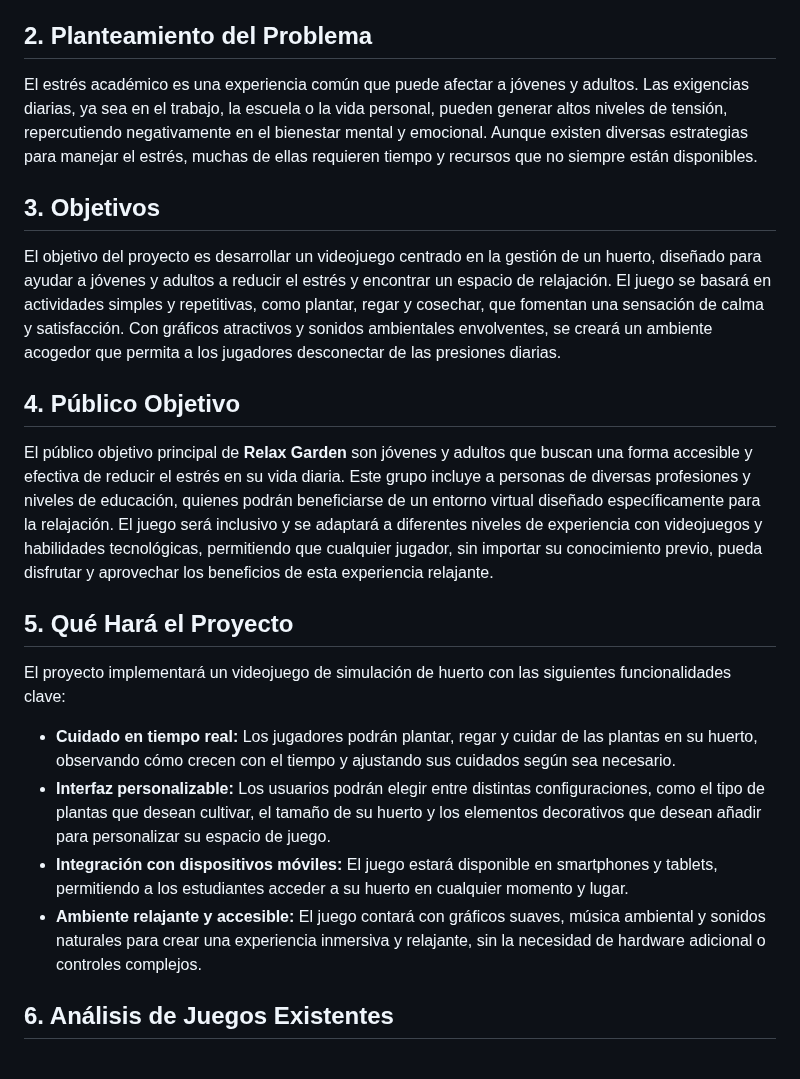
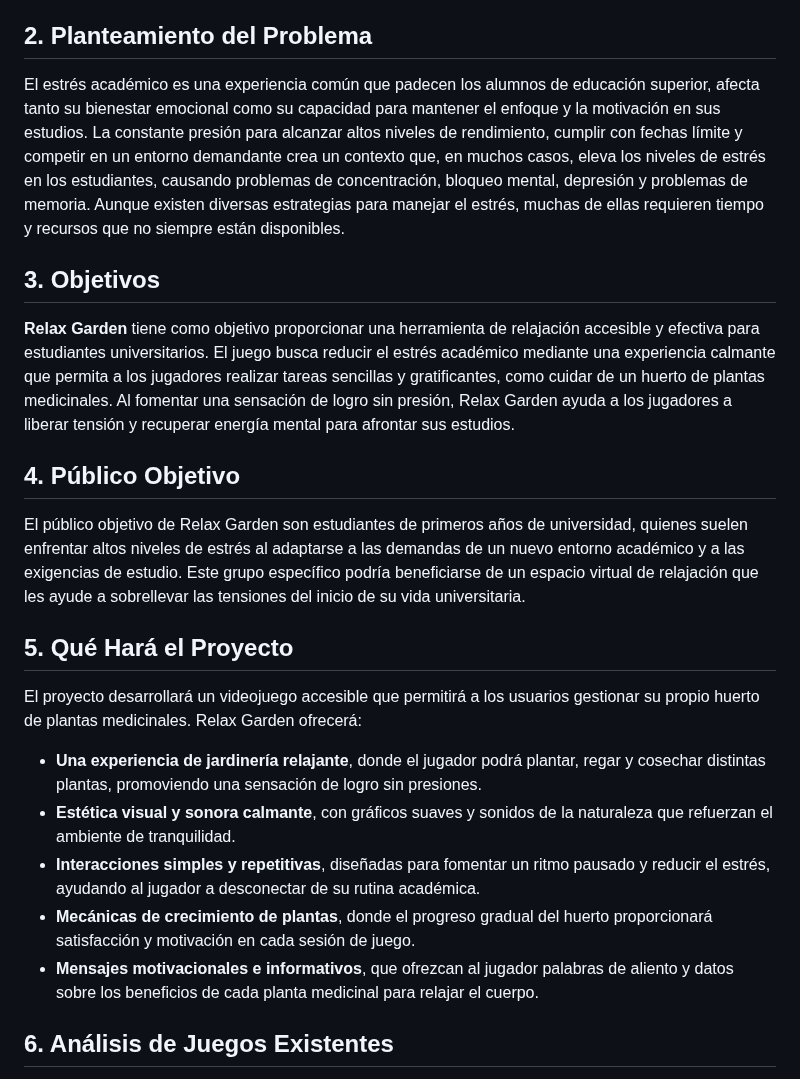
Before and after one commit to smenaquispe/InteraccionHumanoComputador, a Markdown page: README.md, the part around the change. Drawn GitHub-style.

```diff
--- a/README.md
+++ b/README.md
@@ -32,20 +32,22 @@
 El estrés académico es un desafío común en la vida de jóvenes universitarios, quienes a menudo recurren a los videojuegos para desconectar de sus responsabilidades diarias. **Relax Garden** es un videojuego diseñado para ofrecer un espacio virtual de calma y tranquilidad. Con gráficos suaves y sonidos de la naturaleza, el juego permitirá a los usuarios gestionar un pequeño huerto donde podrán plantar, regar y cuidar de plantas medicinales, como la amapola, tila, hierbaluisa y valeriana. El objetivo es crear una experiencia relajante y gratificante, donde el crecimiento de las plantas brinde una sensación de logro sin generar presión, ayudando a los jugadores a reducir su estrés y disfrutar de un momento de paz en su rutina.
 
 ## 2. Planteamiento del Problema
-El estrés académico es una experiencia común que puede afectar a jóvenes y adultos. Las exigencias diarias, ya sea en el trabajo, la escuela o la vida personal, pueden generar altos niveles de tensión, repercutiendo negativamente en el bienestar mental y emocional. Aunque existen diversas estrategias para manejar el estrés, muchas de ellas requieren tiempo y recursos que no siempre están disponibles.
+El estrés académico es una experiencia común que padecen los alumnos de educación superior, afecta tanto su bienestar emocional como su capacidad para mantener el enfoque y la motivación en sus estudios. La constante presión para alcanzar altos niveles de rendimiento, cumplir con fechas límite y competir en un entorno demandante crea un contexto que, en muchos casos, eleva los niveles de estrés en los estudiantes, causando problemas de concentración, bloqueo mental, depresión y problemas de memoria. Aunque existen diversas estrategias para manejar el estrés, muchas de ellas requieren tiempo y recursos que no siempre están disponibles.
 
 ## 3. Objetivos
-El objetivo del proyecto es desarrollar un videojuego centrado en la gestión de un huerto, diseñado para ayudar a jóvenes y adultos a reducir el estrés y encontrar un espacio de relajación. El juego se basará en actividades simples y repetitivas, como plantar, regar y cosechar, que fomentan una sensación de calma y satisfacción. Con gráficos atractivos y sonidos ambientales envolventes, se creará un ambiente acogedor que permita a los jugadores desconectar de las presiones diarias.
+**Relax Garden** tiene como objetivo proporcionar una herramienta de relajación accesible y efectiva para estudiantes universitarios. El juego busca reducir el estrés académico mediante una experiencia calmante que permita a los jugadores realizar tareas sencillas y gratificantes, como cuidar de un huerto de plantas medicinales. Al fomentar una sensación de logro sin presión, Relax Garden ayuda a los jugadores a liberar tensión y recuperar energía mental para afrontar sus estudios.
 
 ## 4. Público Objetivo
-El público objetivo principal de **Relax Garden** son jóvenes y adultos que buscan una forma accesible y efectiva de reducir el estrés en su vida diaria. Este grupo incluye a personas de diversas profesiones y niveles de educación, quienes podrán beneficiarse de un entorno virtual diseñado específicamente para la relajación. El juego será inclusivo y se adaptará a diferentes niveles de experiencia con videojuegos y habilidades tecnológicas, permitiendo que cualquier jugador, sin importar su conocimiento previo, pueda disfrutar y aprovechar los beneficios de esta experiencia relajante.
+El público objetivo de Relax Garden son estudiantes de primeros años de universidad, quienes suelen enfrentar altos niveles de estrés al adaptarse a las demandas de un nuevo entorno académico y a las exigencias de estudio. Este grupo específico podría beneficiarse de un espacio virtual de relajación que les ayude a sobrellevar las tensiones del inicio de su vida universitaria.
 
 ## 5. Qué Hará el Proyecto
-El proyecto implementará un videojuego de simulación de huerto con las siguientes funcionalidades clave:
-- **Cuidado en tiempo real:** Los jugadores podrán plantar, regar y cuidar de las plantas en su huerto, observando cómo crecen con el tiempo y ajustando sus cuidados según sea necesario.
-- **Interfaz personalizable:** Los usuarios podrán elegir entre distintas configuraciones, como el tipo de plantas que desean cultivar, el tamaño de su huerto y los elementos decorativos que desean añadir para personalizar su espacio de juego.
-- **Integración con dispositivos móviles:** El juego estará disponible en smartphones y tablets, permitiendo a los estudiantes acceder a su huerto en cualquier momento y lugar.
-- **Ambiente relajante y accesible:** El juego contará con gráficos suaves, música ambiental y sonidos naturales para crear una experiencia inmersiva y relajante, sin la necesidad de hardware adicional o controles complejos.
+El proyecto desarrollará un videojuego accesible que permitirá a los usuarios gestionar su propio huerto de plantas medicinales. Relax Garden ofrecerá:
+
+- **Una experiencia de jardinería relajante**, donde el jugador podrá plantar, regar y cosechar distintas plantas, promoviendo una sensación de logro sin presiones.
+- **Estética visual y sonora calmante**, con gráficos suaves y sonidos de la naturaleza que refuerzan el ambiente de tranquilidad.
+- **Interacciones simples y repetitivas**, diseñadas para fomentar un ritmo pausado y reducir el estrés, ayudando al jugador a desconectar de su rutina académica.
+- **Mecánicas de crecimiento de plantas**, donde el progreso gradual del huerto proporcionará satisfacción y motivación en cada sesión de juego.
+- **Mensajes motivacionales e informativos**, que ofrezcan al jugador palabras de aliento y datos sobre los beneficios de cada planta medicinal para relajar el cuerpo.
 
 ## 6. Análisis de Juegos Existentes
 Existen algunos juegos de simulación de huertos y granjas en el mercado que han sido populares, como **Stardew Valley** y **Farm Together**. Sin embargo, presentan limitaciones en términos de simplicidad y accesibilidad.
```
